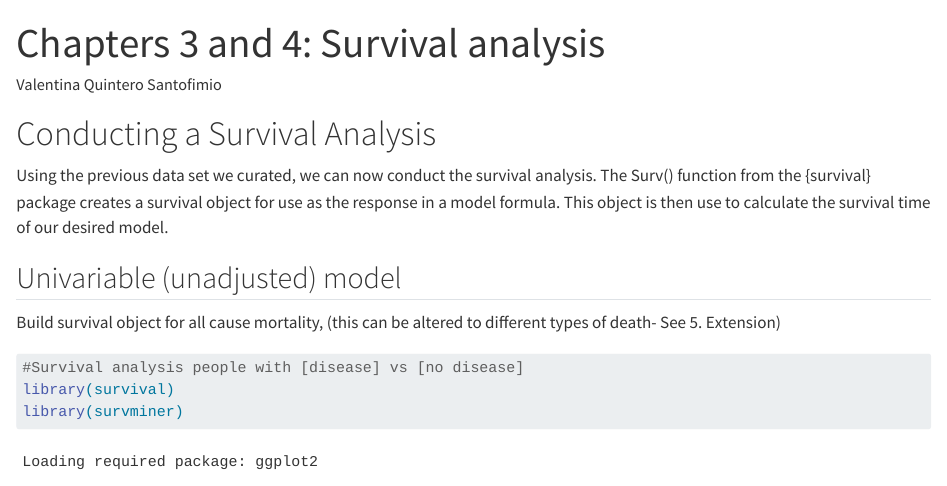
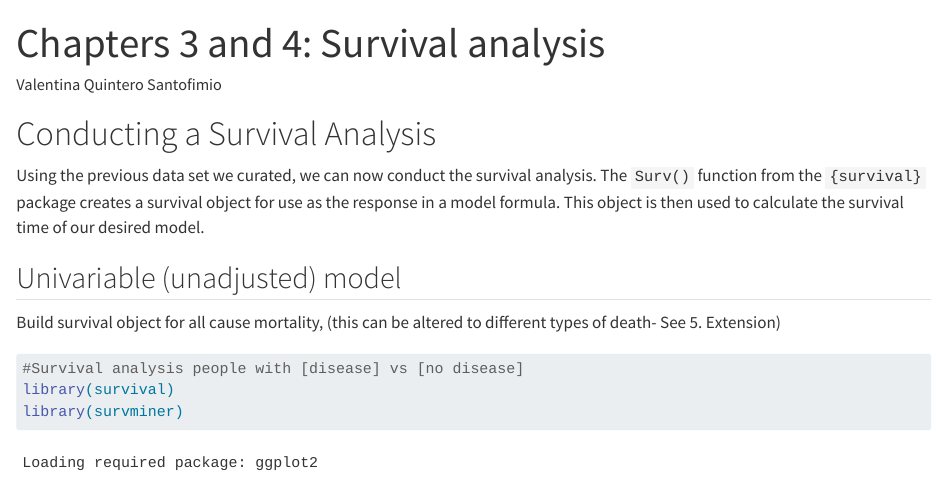
Before and after one commit to ImperialCollegeLondon/ReCoDE-SurvivalAnalysis, a Quarto document (3. Survival_analysis.qmd): the page in a window 1100 px wide, from its top. Rendered offline with R 4.5, knitr and Pandoc in place of Quarto, with nearby package versions; some code elsewhere in the file could not run offline; long lines of code are wrapped.

Commit message:
Fix typos on 3.Survival_analysis.qmd
Co-authored-by: Saranjeet Kaur <kaur.saranjeet3@gmail.com>

```diff
--- a/3. Survival_analysis.qmd
+++ b/3. Survival_analysis.qmd
@@ -7,7 +7,7 @@ editor: visual
 
 # Conducting a Survival Analysis
 
-Using the previous data set we curated, we can now conduct the survival analysis. The Surv() function from the {survival} package creates a survival object for use as the response in a model formula. This object is then use to calculate the survival time of our desired model.
+Using the previous data set we curated, we can now conduct the survival analysis. The `Surv()` function from the `{survival}` package creates a survival object for use as the response in a model formula. This object is then used to calculate the survival time of our desired model.
 
 ## Univariable (unadjusted) model
 
```
